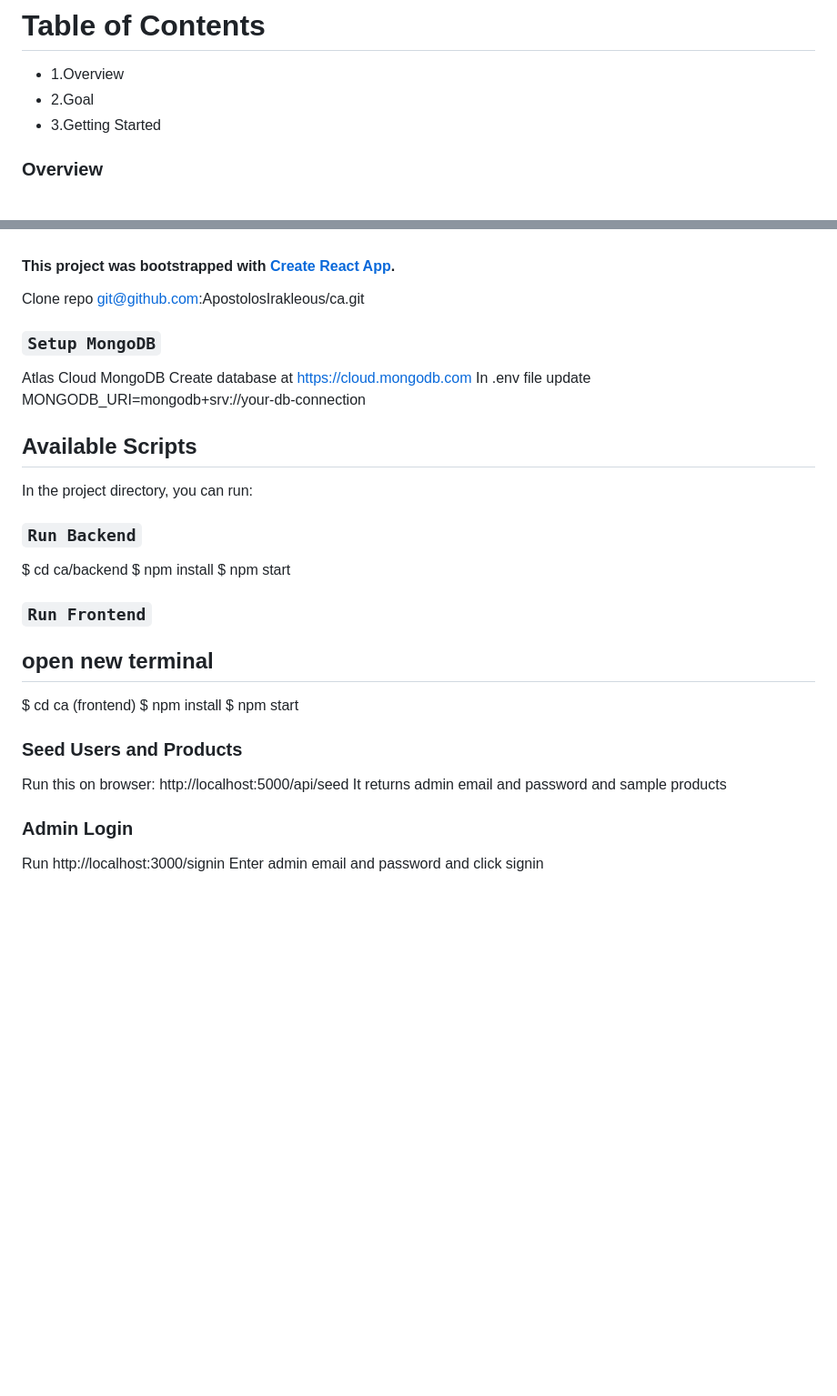
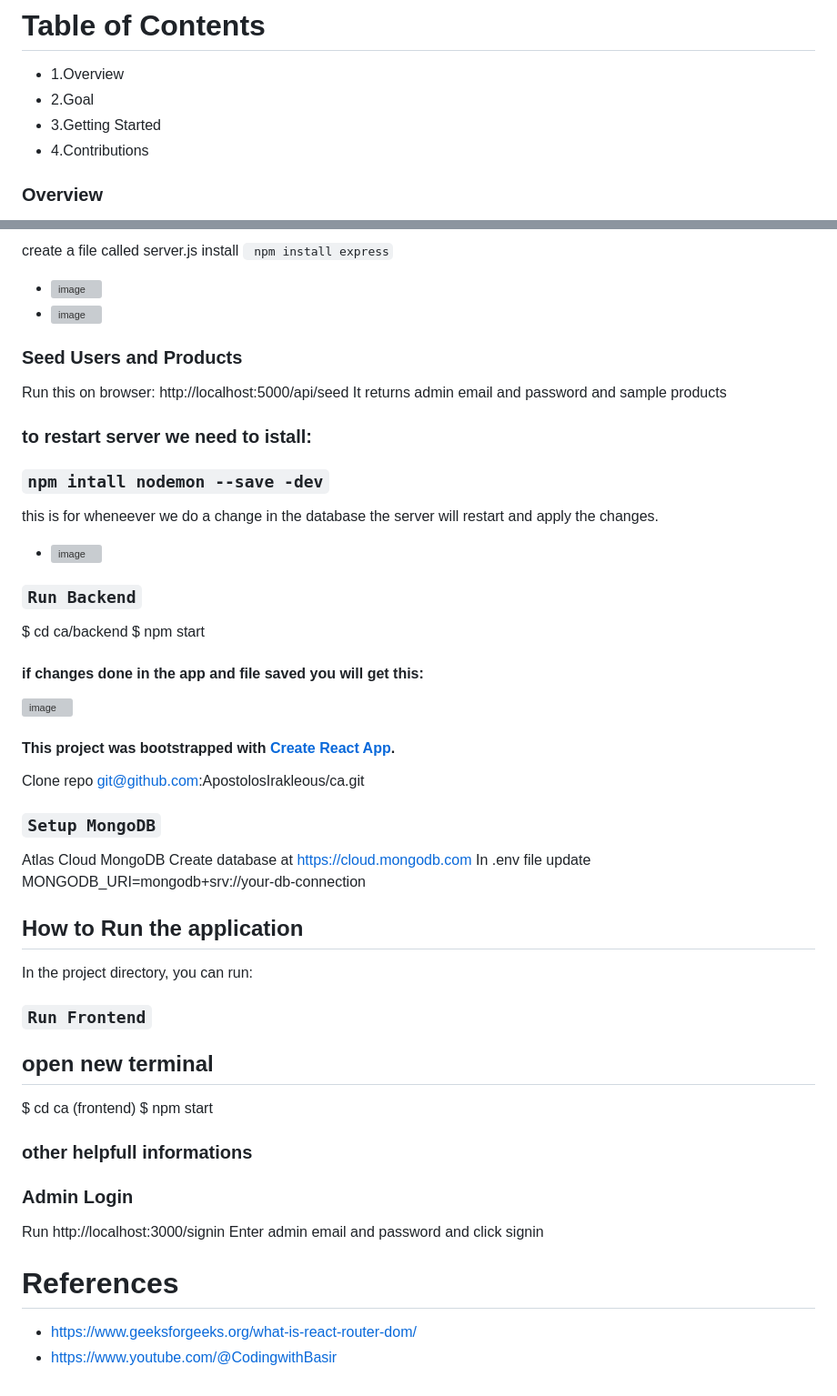
Before and after one commit to ApostolosIrakleous/ca, a Markdown page: README.md, 2 parts joined by grey strips. Shown at 91% size. GitHub-like rendering; blank space fills up the shorter version; grey boxes are pictures that could not be loaded.

Commit message:
Update README.md
Conreibutions and Create Node.JS Server  Backend

```diff
--- a/README.md
+++ b/README.md
@@ -13,6 +13,7 @@
 - 1.Overview
 - 2.Goal
 - 3.Getting Started
+- 4.Contributions
 
 ### Overview
 Creating an Information System of an e-Commerce web application for a company that sells Greek products as a gift hamper. The method used to create this application is MERN stack, that is a web development framework made up of the stack of MongoDB, Express. js, React. js, and Node.js. As any programming language was free to use for this assignment, I choose the above, to challenge myself for the creation of the information system.
@@ -54,3 +70,20 @@ For this assignment and proof of working with the project, we need to create a g
+create a file called server.js install ` npm install express`
+- ![image](https://github.com/ApostolosIrakleous/ca/assets/132573422/cb918ba8-0589-4c24-9dad-d08d18b0411d)
+- ![image](https://github.com/ApostolosIrakleous/ca/assets/132573422/5e982aa2-2c26-4139-9ca5-21cdcc883c8a)
+
+### Seed Users and Products
+Run this on browser: http://localhost:5000/api/seed
+It returns admin email and password and sample products
+### to restart server we need to istall:
+### `npm intall nodemon --save -dev`
+this is for wheneever we do a change in the database the server will restart and apply the changes.
+- ![image](https://github.com/ApostolosIrakleous/ca/assets/132573422/8d16f38d-e83c-4566-845c-42a8d0257d49)
+### `Run Backend`
+$ cd ca/backend
+$ npm start
+#### if changes done in the app and file saved you will get this:
+![image](https://github.com/ApostolosIrakleous/ca/assets/132573422/4354bde3-f3e1-4f91-bc99-77bf4745dbde)
+
 
 #### This project was bootstrapped with [Create React App](https://github.com/facebook/create-react-app).
 Clone repo
@@ -61,25 +94,22 @@ Atlas Cloud MongoDB
 Create database at https://cloud.mongodb.com
 In .env file update MONGODB_URI=mongodb+srv://your-db-connection
 
-## Available Scripts
+## How to Run the application
 
 In the project directory, you can run:
 
-### `Run Backend`
-$ cd ca/backend
-$ npm install
-$ npm start
+
 
 ### `Run Frontend`
 ## open new terminal
 $ cd ca (frontend)
-$ npm install
 $ npm start
+### other helpfull informations
 
-### Seed Users and Products
-Run this on browser: http://localhost:5000/api/seed
-It returns admin email and password and sample products
 
 ### Admin Login
 Run http://localhost:3000/signin
 Enter admin email and password and click signin
+# References
+- https://www.geeksforgeeks.org/what-is-react-router-dom/
+- https://www.youtube.com/@CodingwithBasir
```
Also changed, not shown: other parts of README.md (+16 -1 lines).
